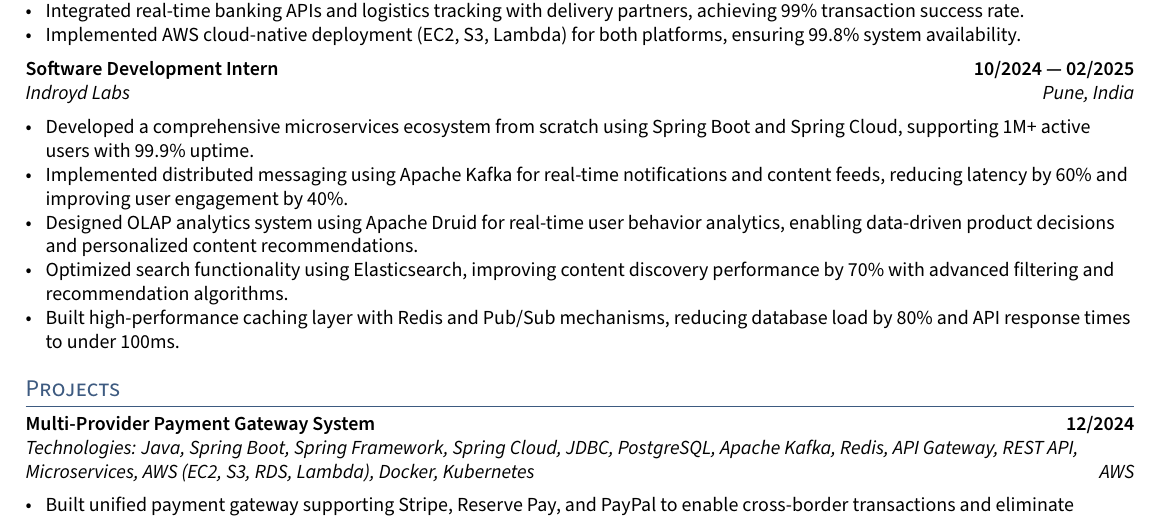
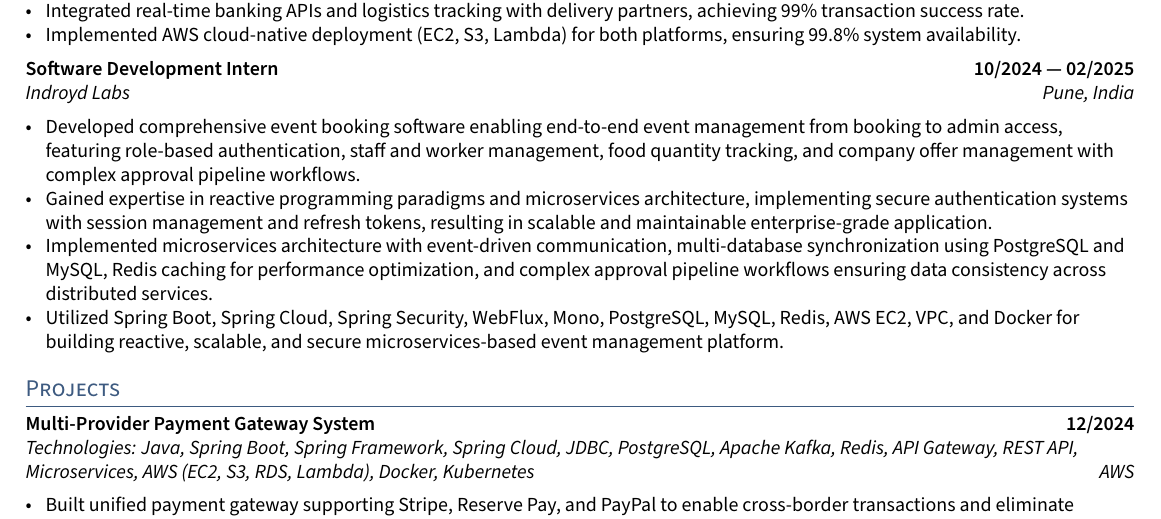
Before and after one commit to priyanshugour70/priyanshugour_resume, a LaTeX CV (resume.tex, which reads sections/experience.tex): part of page 2 of 3, cut so that both start at the same text. Compiled offline with pdfLaTeX.

Commit message:
Revise experience section in resume: replaced previous internship details at Indroyd Labs with new comprehensive event booking software project, highlighting key features such as role-based authentication, multi-database synchronization, and the use of various technologies including Spring Boot and AWS.

```diff
--- a/sections/experience.tex
+++ b/sections/experience.tex
@@ -56,9 +56,8 @@
 \subsection{{Software Development Intern \hfill 10/2024 --- 02/2025}}
 \subtext{Indroyd Labs \hfill Pune, India}
 \begin{zitemize}
-    \item Developed a comprehensive microservices ecosystem from scratch using Spring Boot and Spring Cloud, supporting 1M+ active users with 99.9\% uptime.
-    \item Implemented distributed messaging using Apache Kafka for real-time notifications and content feeds, reducing latency by 60\% and improving user engagement by 40\%.
-    \item Designed OLAP analytics system using Apache Druid for real-time user behavior analytics, enabling data-driven product decisions and personalized content recommendations.
-    \item Optimized search functionality using Elasticsearch, improving content discovery performance by 70\% with advanced filtering and recommendation algorithms.
-    \item Built high-performance caching layer with Redis and Pub/Sub mechanisms, reducing database load by 80\% and API response times to under 100ms.
+    \item Developed comprehensive event booking software enabling end-to-end event management from booking to admin access, featuring role-based authentication, staff and worker management, food quantity tracking, and company offer management with complex approval pipeline workflows.
+    \item Gained expertise in reactive programming paradigms and microservices architecture, implementing secure authentication systems with session management and refresh tokens, resulting in scalable and maintainable enterprise-grade application.
+    \item Implemented microservices architecture with event-driven communication, multi-database synchronization using PostgreSQL and MySQL, Redis caching for performance optimization, and complex approval pipeline workflows ensuring data consistency across distributed services.
+    \item Utilized Spring Boot, Spring Cloud, Spring Security, WebFlux, Mono, PostgreSQL, MySQL, Redis, AWS EC2, VPC, and Docker for building reactive, scalable, and secure microservices-based event management platform.
 \end{zitemize}
```
